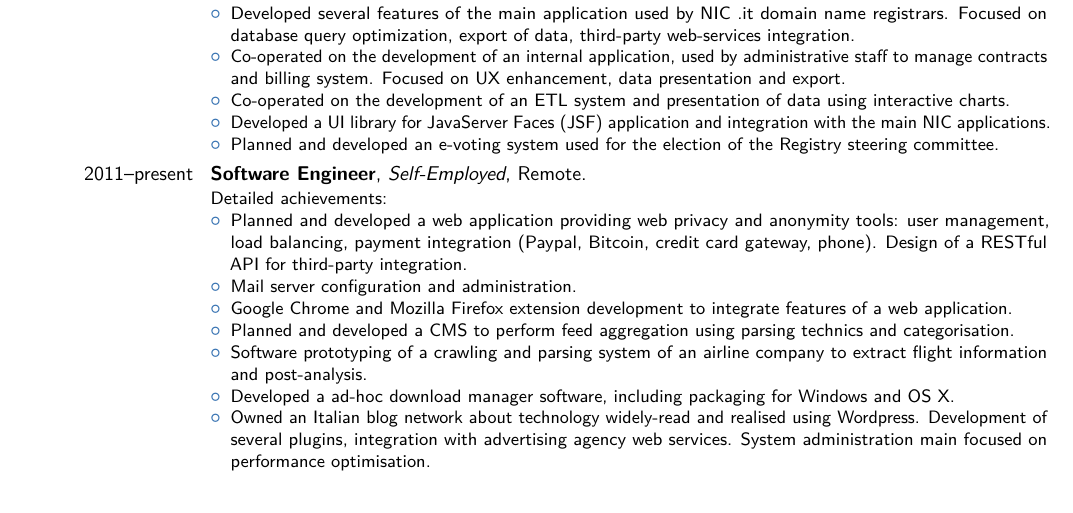
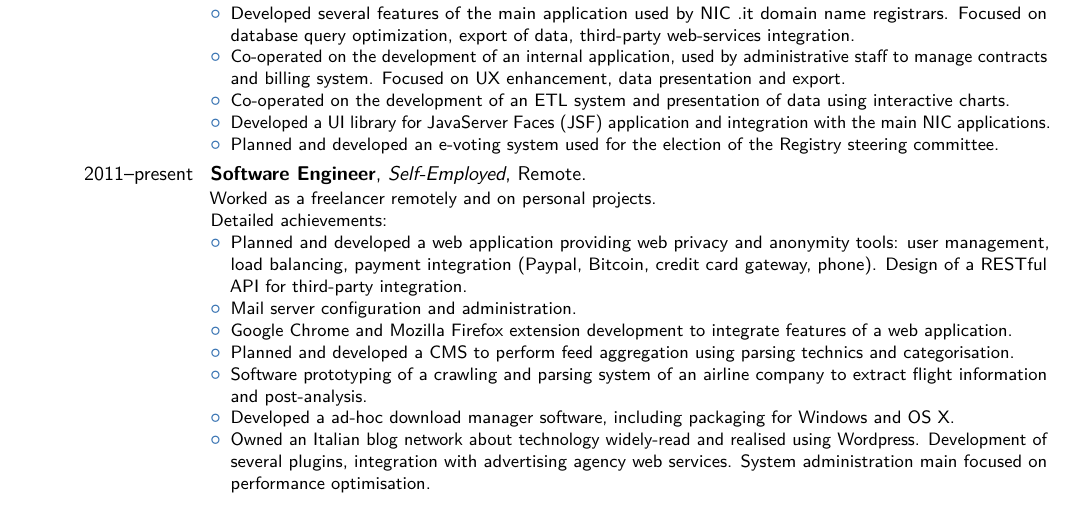
Before and after one commit to amallia/cv-antoniomallia, a LaTeX CV (AntonioMalliaCV.tex): part of page 1 of 2, cut so that both start at the same text. Compiled offline with pdfLaTeX.

Commit message:
Small fixes

```diff
--- a/AntonioMalliaCV.tex
+++ b/AntonioMalliaCV.tex
@@ -78,6 +78,7 @@ Detailed achievements:%
 \item Planned and developed an e-voting system used for the election of the Registry steering committee.
 \end{itemize}}
 \cventry{2011--present}{Software Engineer}{Self-Employed}{Remote}{}{
+Worked as a freelancer remotely and on personal projects.\\
 Detailed achievements:%
 \begin{itemize}%
 \item Planned and developed a web application providing web privacy and anonymity tools: user management, load balancing, payment integration (Paypal, Bitcoin, credit card gateway, phone). Design of a RESTful API for third-party integration.
```
Also changed, not shown: AntonioMalliaCV.pdf.
